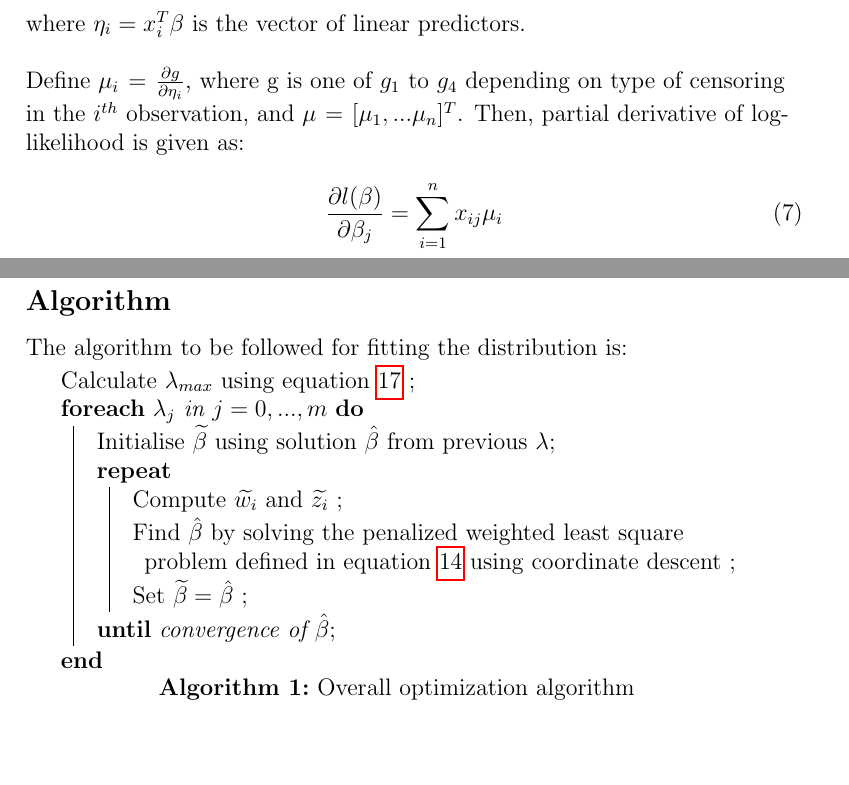
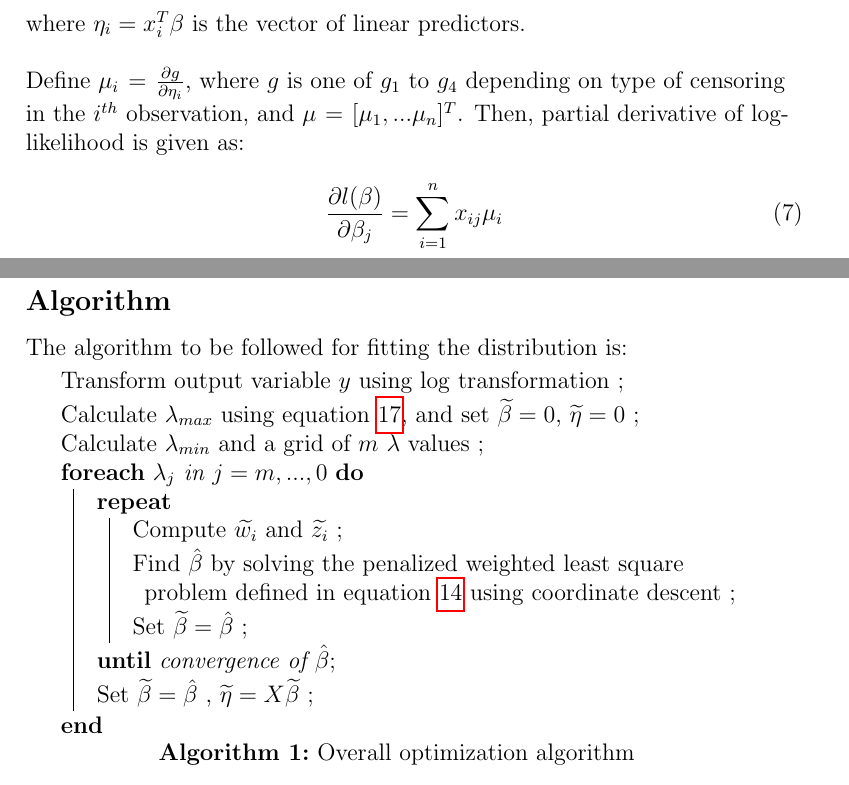
Before and after one commit to anujkhare/aft, a LaTeX document (aft_general.tex): two parts of pages 2 and 4 of 6, joined at a grey line, cut so that both start at the same text, the shorter picture padded with empty space. Compiled offline with pdfLaTeX.

Commit message:
Updated algorithm, minor edits

```diff
--- a/aft_general.tex
+++ b/aft_general.tex
@@ -134,7 +134,7 @@ where $\eta_i = x_i^T \beta$ is the vector of linear predictors.
 
 \vspace{5mm}
 
-Define $\mu_i = \frac{\partial g}{\partial \eta_i}$, where g is one of $g_1$ to $g_4$ depending on type of censoring in the $i^{th}$ observation, and $\mu = [\mu_1, ... \mu_n]^T$. Then, partial derivative of log-likelihood is given as:
+Define $\mu_i = \frac{\partial g}{\partial \eta_i}$, where $g$ is one of $g_1$ to $g_4$ depending on type of censoring in the $i^{th}$ observation, and $\mu = [\mu_1, ... \mu_n]^T$. Then, partial derivative of log-likelihood is given as:
 
 \begin{equation}
 \frac{\partial l(\beta)}{\partial \beta_j} = \sum_{i=1}^n x_{ij} \mu_i
@@ -281,14 +281,16 @@ The algorithm to be followed for fitting the distribution is:
 
 \begin{algorithm}[H]
 \SetAlgoLined
- Calculate $\lambda_{max}$ using equation \ref{lambda} \;
- \ForEach{$\lambda_j$ in $j=0, ..., m$}{
-   Initialise $\widetilde{\beta}$ using solution $\hat \beta$ from previous $\lambda $\;
+ Transform output variable $y$ using $\log$ transformation \;
+ Calculate $\lambda_{max}$ using equation \ref{lambda}, and set $\widetilde{\beta} = 0$, $\widetilde{\eta}=0$ \;
+ Calculate $\lambda_{min}$ and a grid of $m$ $\lambda$ values \;
+ \ForEach{$\lambda_j$ in $j=m, ..., 0$}{
    \Repeat{convergence of $\hat \beta$}{
 	Compute $\widetilde{ w_i}$ and $\widetilde{ z_i}$ \;
 	Find $\hat \beta$ by solving the penalized weighted least square problem defined in equation \ref{objective} using coordinate descent \;
 	Set $\widetilde{ \beta} = \hat \beta$ \;
    }
+   Set $\widetilde{\beta} = \hat \beta$ , $\widetilde{\eta} = X \widetilde{\beta}$ \;
  }
  \caption{Overall optimization algorithm}
 \end{algorithm}
```
Also changed, not shown: aft_general.pdf.
